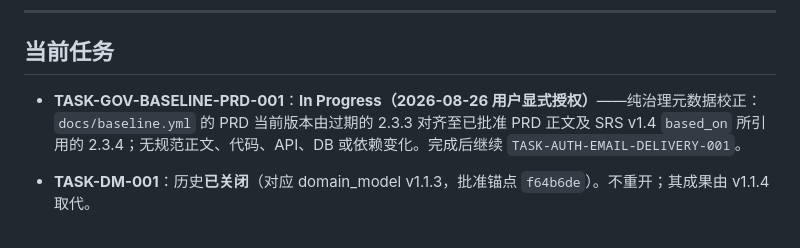
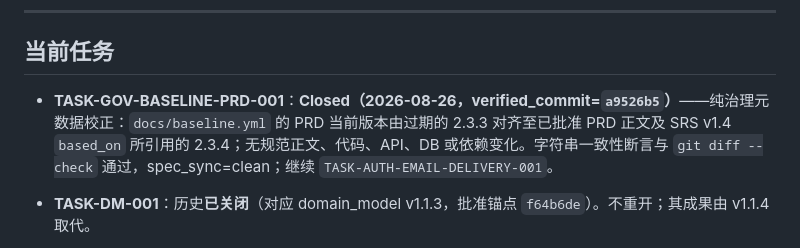
Before and after one commit to hxt0227cu-alt/jianli, a Markdown page: PROJECT_STATE.md, the part around the change. Rendered like a GitHub page.

```diff
--- a/PROJECT_STATE.md
+++ b/PROJECT_STATE.md
@@ -29,7 +29,7 @@
 
 ## 当前任务
 
-- **TASK-GOV-BASELINE-PRD-001**：**In Progress（2026-08-26 用户显式授权）**——纯治理元数据校正：`docs/baseline.yml` 的 PRD 当前版本由过期的 2.3.3 对齐至已批准 PRD 正文及 SRS v1.4 `based_on` 所引用的 2.3.4；无规范正文、代码、API、DB 或依赖变化。完成后继续 `TASK-AUTH-EMAIL-DELIVERY-001`。
+- **TASK-GOV-BASELINE-PRD-001**：**Closed（2026-08-26，verified_commit=`a9526b5`）**——纯治理元数据校正：`docs/baseline.yml` 的 PRD 当前版本由过期的 2.3.3 对齐至已批准 PRD 正文及 SRS v1.4 `based_on` 所引用的 2.3.4；无规范正文、代码、API、DB 或依赖变化。字符串一致性断言与 `git diff --check` 通过，spec_sync=clean；继续 `TASK-AUTH-EMAIL-DELIVERY-001`。
 
 - **TASK-DM-001**：历史**已关闭**（对应 domain_model v1.1.3，批准锚点 `f64b6de`）。不重开；其成果由 v1.1.4 取代。
 - **TASK-DM-002**：**已关闭（Closed，2026-08-08）**——领域模型 v1.1.3→v1.1.4 密码算法中性化修正。关闭门禁按 `tasks/TASK-TEMPLATE.md` 四条件执行（`spec_sync=dirty` 不得关闭，现已满足并关闭）。
```
Also changed, not shown: tasks/TASK-GOV-BASELINE-PRD-001.md (+11 -11 lines).
